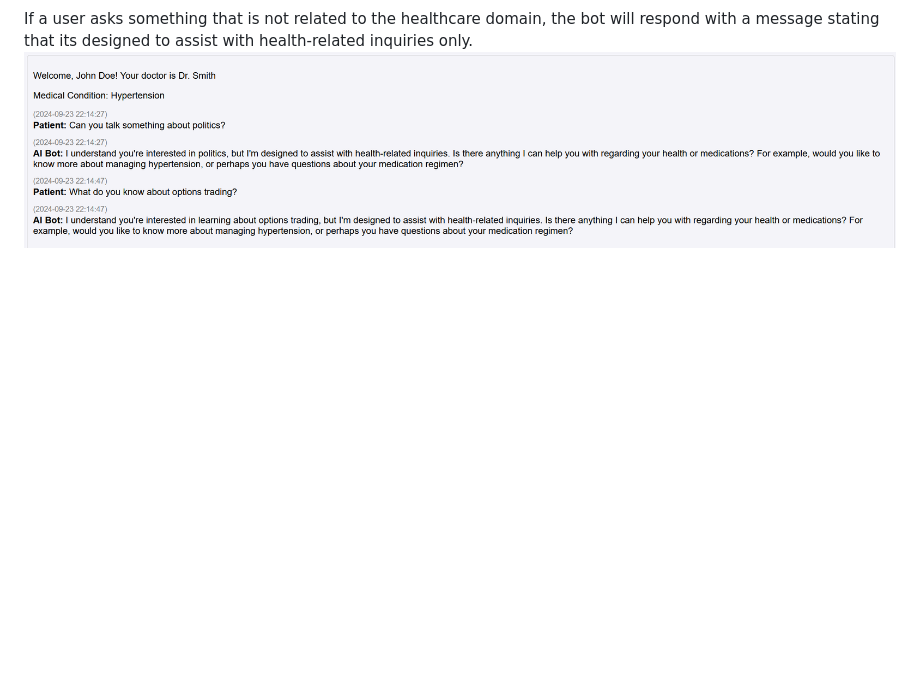
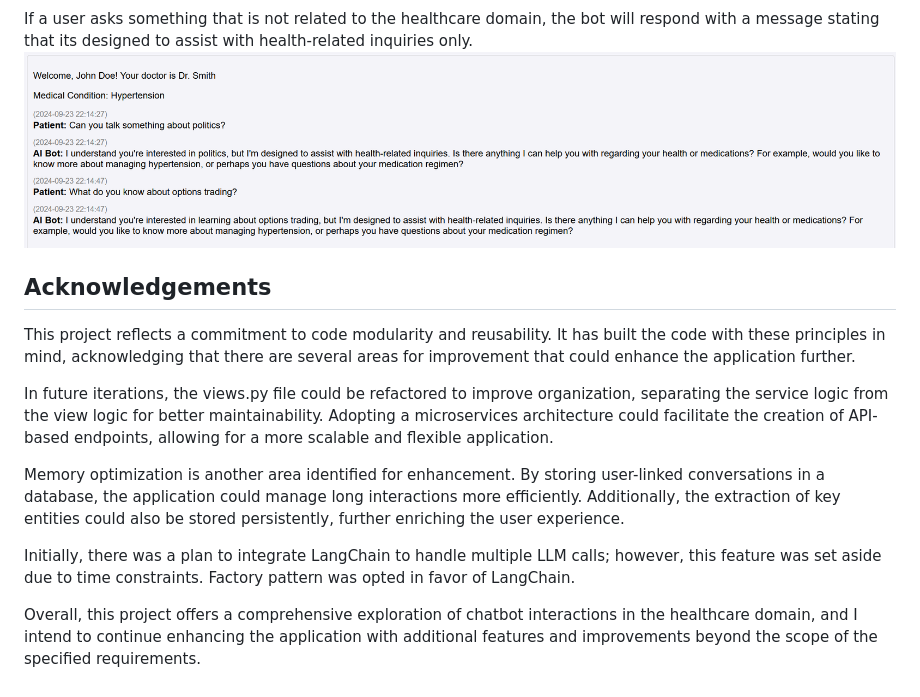
Before and after one commit to Parth09P/Healthcare-Chatbot, a Markdown page: README.md, the part around the change. GitHub-like rendering; blank space fills up the shorter version.

Commit message:
Added Acknowledgement section to Readme.md

```diff
--- a/README.md
+++ b/README.md
@@ -115,3 +115,14 @@ request to Dr. [Doctor's Name].*'  is displayed to the user. Initially, the idea
 
 If a user asks something that is not related to the healthcare domain, the bot will respond with a message stating that its designed to assist with health-related inquiries only.
 ![Irrelevant](./images/irrelevant.png)
+
+## Acknowledgements
+This project reflects a commitment to code modularity and reusability. It has built the code with these principles in mind, acknowledging that there are several areas for improvement that could enhance the application further.
+
+In future iterations, the views.py file could be refactored to improve organization, separating the service logic from the view logic for better maintainability. Adopting a microservices architecture could facilitate the creation of API-based endpoints, allowing for a more scalable and flexible application.
+
+Memory optimization is another area identified for enhancement. By storing user-linked conversations in a database, the application could manage long interactions more efficiently. Additionally, the extraction of key entities could also be stored persistently, further enriching the user experience.
+
+Initially, there was a plan to integrate LangChain to handle multiple LLM calls; however, this feature was set aside due to time constraints. Factory pattern was opted in favor of LangChain.
+
+Overall, this project offers a comprehensive exploration of chatbot interactions in the healthcare domain, and I intend to continue enhancing the application with additional features and improvements beyond the scope of the specified requirements.
```
